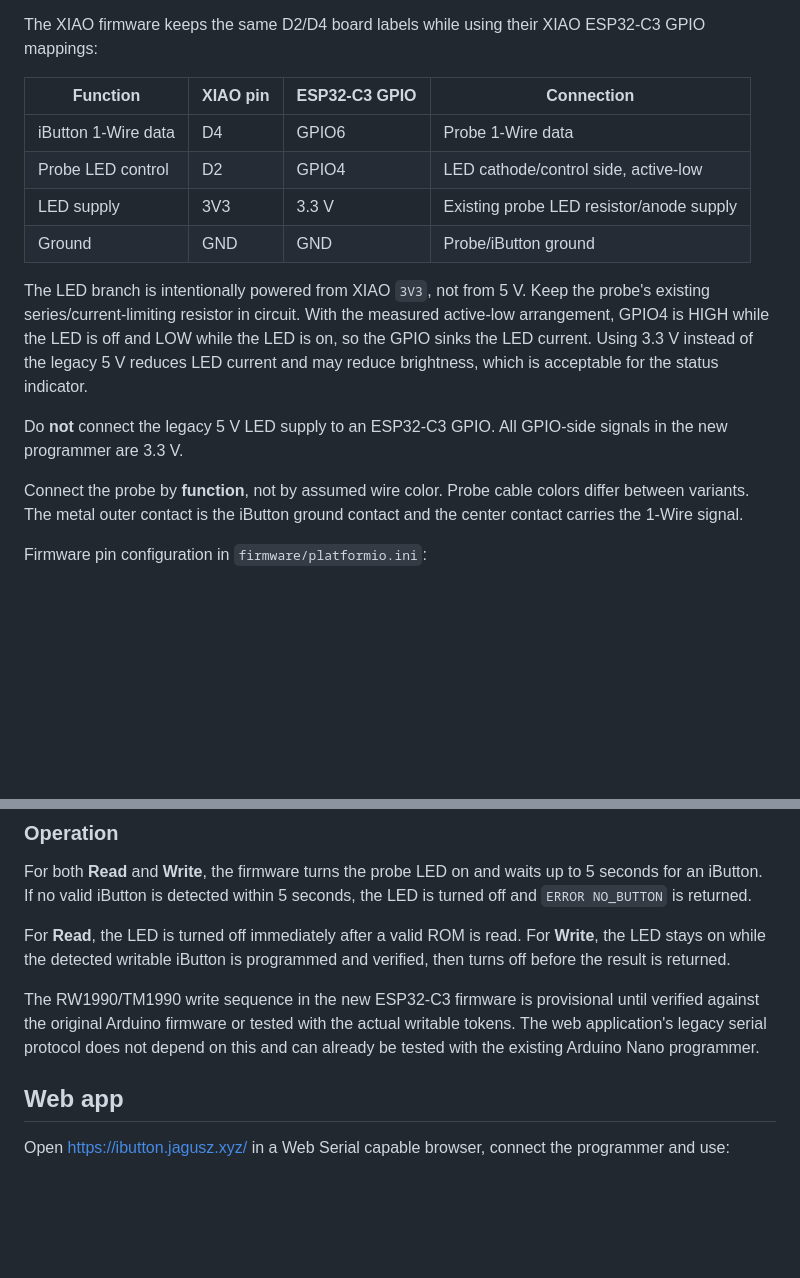
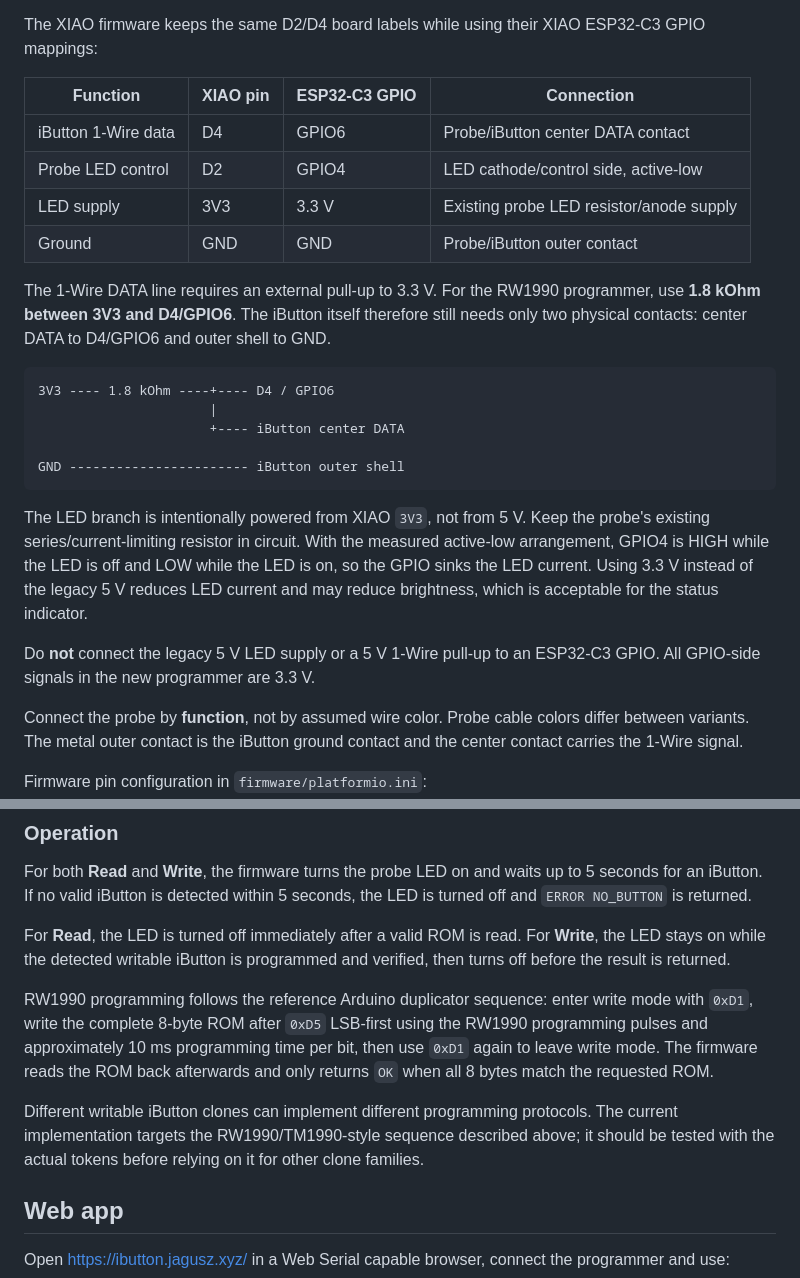
Before and after one commit to Misiu/iButton, a Markdown page: README.md, 2 parts joined by grey strips. Rendered like a GitHub page; blank space fills up the shorter version.

Commit message:
Document RW1990 pull-up and programming sequence

````diff
--- a/README.md
+++ b/README.md
@@ -38,14 +38,24 @@ The XIAO firmware keeps the same D2/D4 board labels while using their XIAO ESP32
 
 | Function | XIAO pin | ESP32-C3 GPIO | Connection |
 | --- | --- | --- | --- |
-| iButton 1-Wire data | D4 | GPIO6 | Probe 1-Wire data |
+| iButton 1-Wire data | D4 | GPIO6 | Probe/iButton center DATA contact |
 | Probe LED control | D2 | GPIO4 | LED cathode/control side, active-low |
 | LED supply | 3V3 | 3.3 V | Existing probe LED resistor/anode supply |
-| Ground | GND | GND | Probe/iButton ground |
+| Ground | GND | GND | Probe/iButton outer contact |
+
+The 1-Wire DATA line requires an external pull-up to 3.3 V. For the RW1990 programmer, use **1.8 kOhm between 3V3 and D4/GPIO6**. The iButton itself therefore still needs only two physical contacts: center DATA to D4/GPIO6 and outer shell to GND.
+
+```text
+3V3 ---- 1.8 kOhm ----+---- D4 / GPIO6
+                      |
+                      +---- iButton center DATA
+
+GND ----------------------- iButton outer shell
+```
 
 The LED branch is intentionally powered from XIAO `3V3`, not from 5 V. Keep the probe's existing series/current-limiting resistor in circuit. With the measured active-low arrangement, GPIO4 is HIGH while the LED is off and LOW while the LED is on, so the GPIO sinks the LED current. Using 3.3 V instead of the legacy 5 V reduces LED current and may reduce brightness, which is acceptable for the status indicator.
 
-Do **not** connect the legacy 5 V LED supply to an ESP32-C3 GPIO. All GPIO-side signals in the new programmer are 3.3 V.
+Do **not** connect the legacy 5 V LED supply or a 5 V 1-Wire pull-up to an ESP32-C3 GPIO. All GPIO-side signals in the new programmer are 3.3 V.
 
 Connect the probe by **function**, not by assumed wire color. Probe cable colors differ between variants. The metal outer contact is the iButton ground contact and the center contact carries the 1-Wire signal.
 
@@ -63,7 +73,9 @@ For both **Read** and **Write**, the firmware turns the probe LED on and waits u
 
 For **Read**, the LED is turned off immediately after a valid ROM is read. For **Write**, the LED stays on while the detected writable iButton is programmed and verified, then turns off before the result is returned.
 
-The RW1990/TM1990 write sequence in the new ESP32-C3 firmware is provisional until verified against the original Arduino firmware or tested with the actual writable tokens. The web application's legacy serial protocol does not depend on this and can already be tested with the existing Arduino Nano programmer.
+RW1990 programming follows the reference Arduino duplicator sequence: enter write mode with `0xD1`, write the complete 8-byte ROM after `0xD5` LSB-first using the RW1990 programming pulses and approximately 10 ms programming time per bit, then use `0xD1` again to leave write mode. The firmware reads the ROM back afterwards and only returns `OK` when all 8 bytes match the requested ROM.
+
+Different writable iButton clones can implement different programming protocols. The current implementation targets the RW1990/TM1990-style sequence described above; it should be tested with the actual tokens before relying on it for other clone families.
 
 ## Web app
 
````
